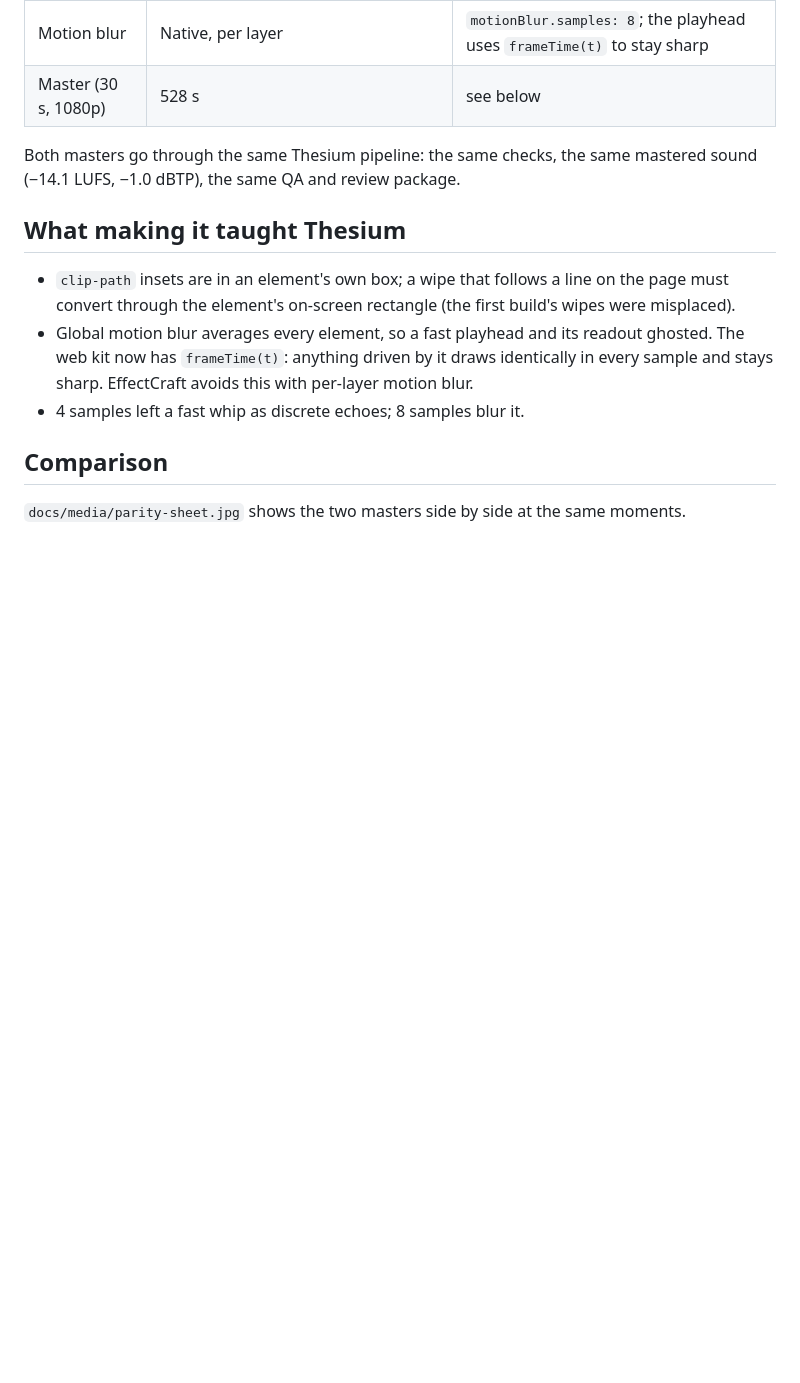
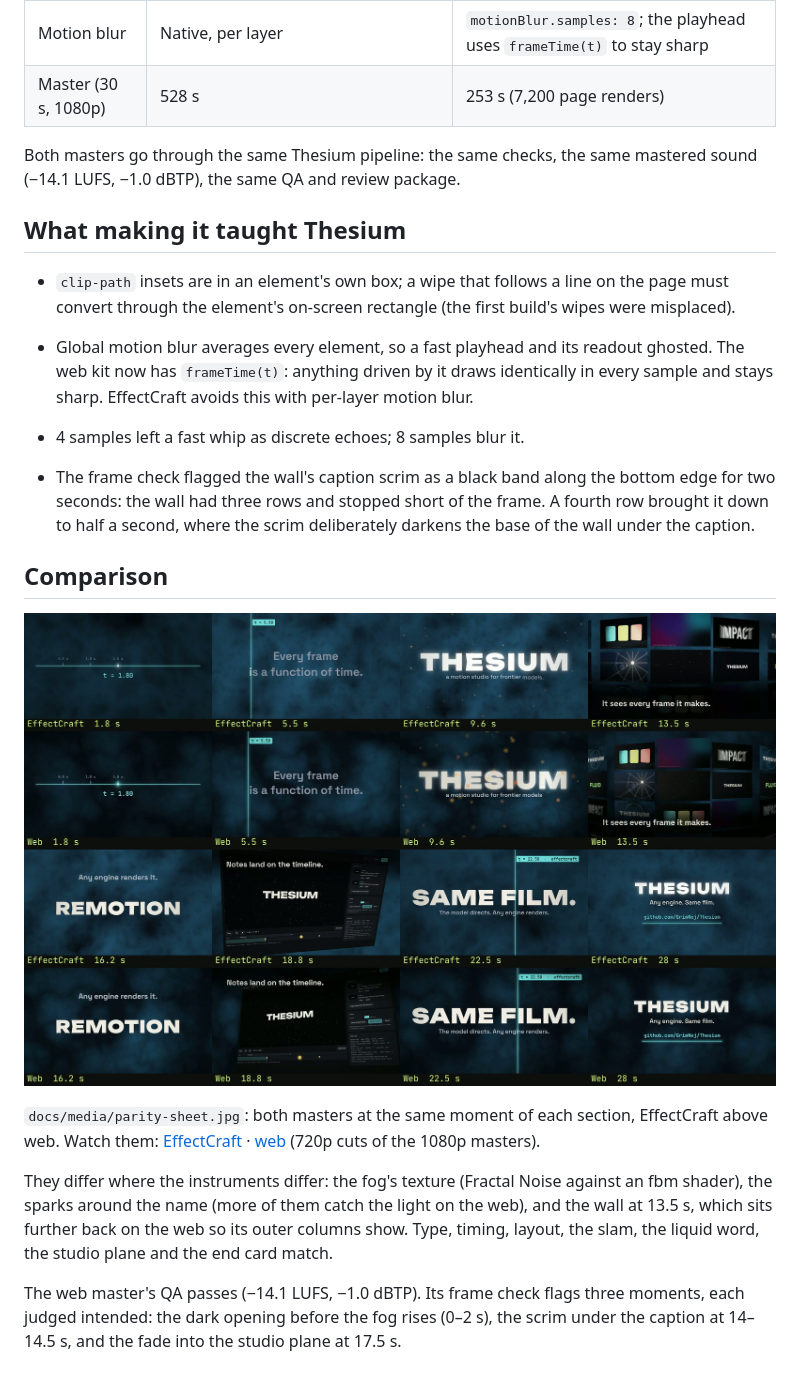
Before and after one commit to GrimNej/Thesium, a Markdown page: examples/thesium-launch-web/README.md, the part around the change. GitHub-like rendering; pictures changed too: docs/media/parity-sheet.jpg (added); blank space fills up the shorter version.

```diff
--- a/examples/thesium-launch-web/README.md
+++ b/examples/thesium-launch-web/README.md
@@ -13,7 +13,7 @@ from the same `PLAN.md`, `timeline.json`, assets, score and SFX. Only `film/` di
 | Liquid type | Turbulent Displace | SVG `feTurbulence` + `feDisplacementMap` |
 | Slam | CC Radial Fast Blur | Blurred zoom copies plus motion blur |
 | Motion blur | Native, per layer | `motionBlur.samples: 8`; the playhead uses `frameTime(t)` to stay sharp |
-| Master (30 s, 1080p) | 528 s | see below |
+| Master (30 s, 1080p) | 528 s | 253 s (7,200 page renders) |
 
 Both masters go through the same Thesium pipeline: the same checks, the same mastered sound
 (−14.1 LUFS, −1.0 dBTP), the same QA and review package.
@@ -27,6 +27,23 @@ Both masters go through the same Thesium pipeline: the same checks, the same mas
   sharp. EffectCraft avoids this with per-layer motion blur.
 - 4 samples left a fast whip as discrete echoes; 8 samples blur it.
 
+- The frame check flagged the wall's caption scrim as a black band along the bottom edge for two
+  seconds: the wall had three rows and stopped short of the frame. A fourth row brought it down
+  to half a second, where the scrim deliberately darkens the base of the wall under the caption.
+
 ## Comparison
 
-`docs/media/parity-sheet.jpg` shows the two masters side by side at the same moments.
+![Both masters at the same moment of each section](../../docs/media/parity-sheet.jpg)
+
+`docs/media/parity-sheet.jpg`: both masters at the same moment of each section, EffectCraft above
+web. Watch them: [EffectCraft](../../docs/media/thesium-launch-effectcraft.mp4) ·
+[web](../../docs/media/thesium-launch-web.mp4) (720p cuts of the 1080p masters).
+
+They differ where the instruments differ: the fog's texture (Fractal Noise against an fbm shader),
+the sparks around the name (more of them catch the light on the web), and the wall at 13.5 s, which
+sits further back on the web so its outer columns show. Type, timing, layout, the slam, the liquid
+word, the studio plane and the end card match.
+
+The web master's QA passes (−14.1 LUFS, −1.0 dBTP). Its frame check flags three moments, each
+judged intended: the dark opening before the fog rises (0–2 s), the scrim under the caption at
+14–14.5 s, and the fade into the studio plane at 17.5 s.
```
Also changed, not shown: README.md (+6 -1 lines), docs/PROGRESS.md (+16 -11 lines), 2 other files.
